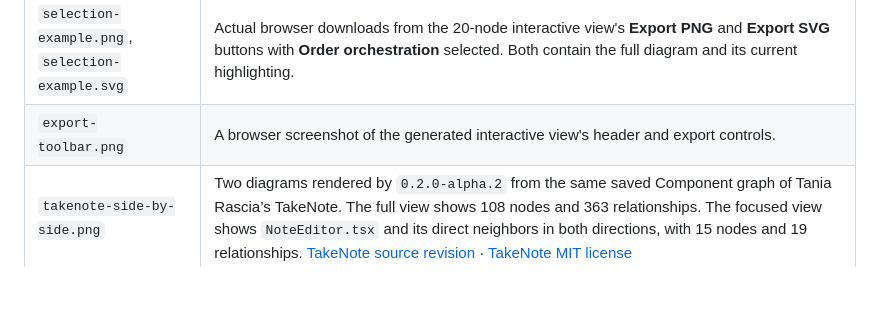
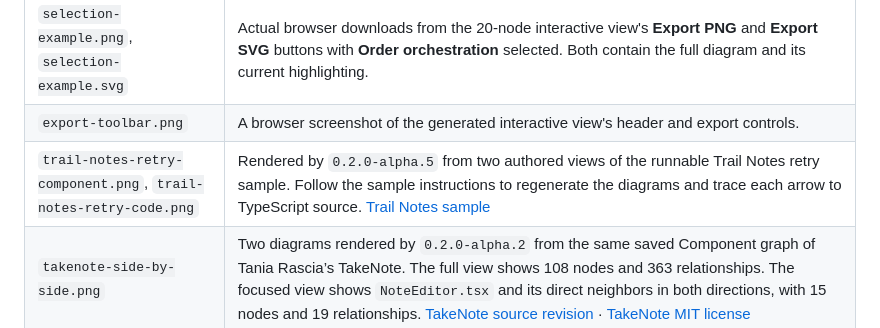
Before and after one commit to zrack/c4-architect-mcp, a Markdown page: docs/images/README.md, the part around the change. Rendered like a GitHub page; blank space fills up the shorter version.

Commit message:
Add runnable Trail Notes retry example

```diff
--- a/docs/images/README.md
+++ b/docs/images/README.md
@@ -10,6 +10,7 @@ These are project-authored illustrations and captures from the C4 Architect serv
 | `component-20.png`, `component-20.svg` | The real `render_c4_mermaid` MCP tool applied to the authored 20-node, 35-relationship fixture in `test/fixtures/component-scale.mjs`. This fixture tests rendering; its relationships are not source-extracted. |
 | `selection-example.png`, `selection-example.svg` | Actual browser downloads from the 20-node interactive view's **Export PNG** and **Export SVG** buttons with **Order orchestration** selected. Both contain the full diagram and its current highlighting. |
 | `export-toolbar.png` | A browser screenshot of the generated interactive view's header and export controls. |
+| `trail-notes-retry-component.png`, `trail-notes-retry-code.png` | Rendered by `0.2.0-alpha.5` from two authored views of the runnable Trail Notes retry sample. Follow the sample instructions to regenerate the diagrams and trace each arrow to TypeScript source. [Trail Notes sample](../../examples/trail-notes/README.md) |
 | `takenote-side-by-side.png` | Two diagrams rendered by `0.2.0-alpha.2` from the same saved Component graph of Tania Rascia’s TakeNote. The full view shows 108 nodes and 363 relationships. The focused view shows `NoteEditor.tsx` and its direct neighbors in both directions, with 15 nodes and 19 relationships. [TakeNote source revision](https://github.com/taniarascia/takenote/tree/e0eddbb9a21ae4cf4c4c7c183f29cfd666e08331/src) · [TakeNote MIT license](https://github.com/taniarascia/takenote/blob/e0eddbb9a21ae4cf4c4c7c183f29cfd666e08331/LICENSE) |
 
 Regenerate the order-service and 20-node examples with [scripts/create-docs-examples.mjs](../../scripts/create-docs-examples.mjs). From the repository root:
```
Also changed, not shown: examples/README.md (+3 -0 lines), examples/trail-notes/README.md (added, +50 -0 lines), docs/images/trail-notes-retry-code.png (added), docs/images/trail-notes-retry-component.png (added), 9 other files.
